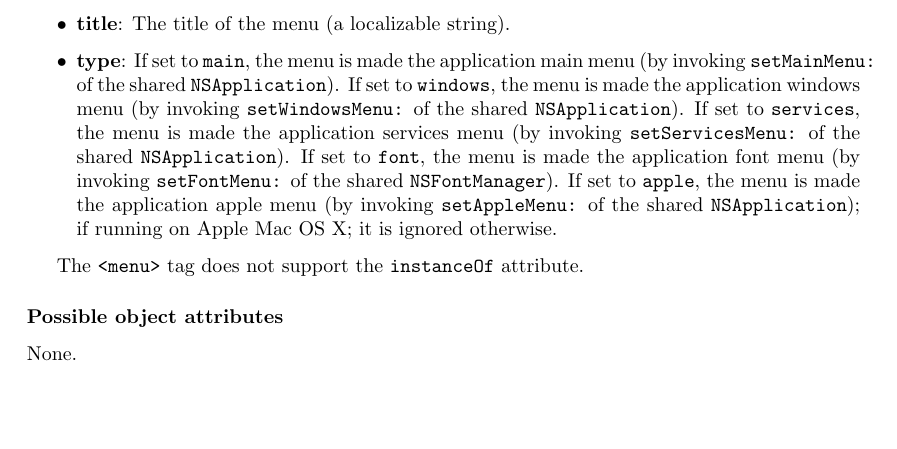
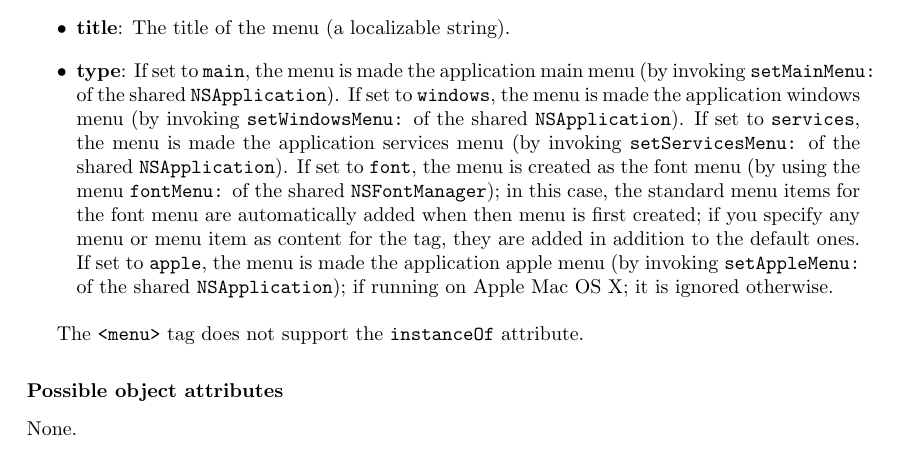
Before and after one commit to gnustep/libs-renaissance, a LaTeX book (Documentation/manual.tex, which reads Documentation/gsmarkup.tex): part of page 39 of 54, cut so that both start at the same text, the shorter picture padded with empty space. Compiled offline with pdfLaTeX.

Commit message:
Updated description of type="font" attribute of menu tags
git-svn-id: svn+ssh://svn.gna.org/svn/gnustep/libs/renaissance/trunk@16137 72102866-910b-0410-8b05-ffd578937521

```diff
--- a/Documentation/gsmarkup.tex
+++ b/Documentation/gsmarkup.tex
@@ -1693,10 +1693,13 @@ the application windows menu (by invoking \texttt{setWindowsMenu:} of
 the shared \texttt{NSApplication}).  If set to \texttt{services}, the
 menu is made the application services menu (by invoking
 \texttt{setServicesMenu:} of the shared \texttt{NSApplication}).  If
-set to \texttt{font}, the menu is made the application font menu (by
-invoking \texttt{setFontMenu:} of the shared \texttt{NSFontManager}).
-If set to \texttt{apple}, the menu is made the application apple menu
-(by invoking \texttt{setAppleMenu:} of the shared
+set to \texttt{font}, the menu is created as the font menu (by using
+the menu \texttt{fontMenu:} of the shared \texttt{NSFontManager}); in
+this case, the standard menu items for the font menu are automatically
+added when then menu is first created; if you specify any menu or menu
+item as content for the tag, they are added in addition to the default
+ones.  If set to \texttt{apple}, the menu is made the application
+apple menu (by invoking \texttt{setAppleMenu:} of the shared
 \texttt{NSApplication}); if running on Apple Mac OS X; it is ignored
 otherwise.
 \end{itemize}
```
Also changed, not shown: 1 other file.
